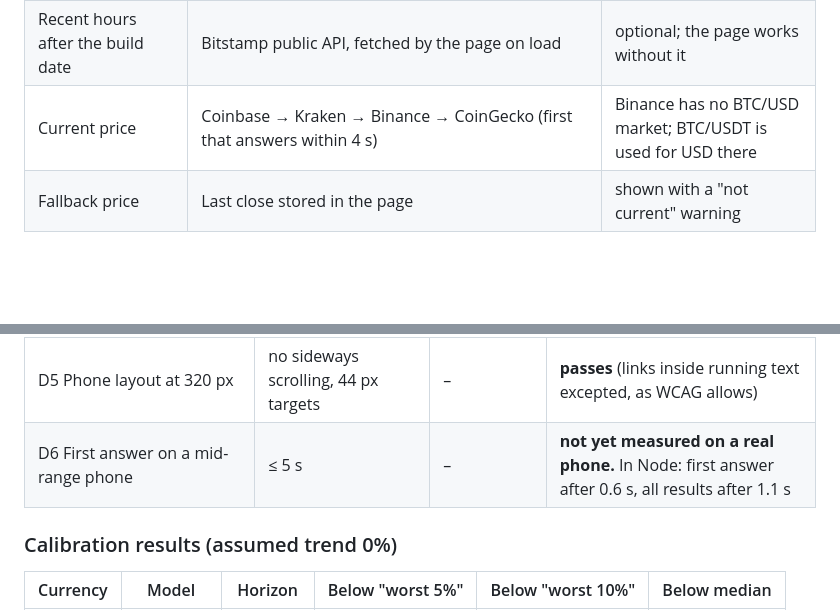
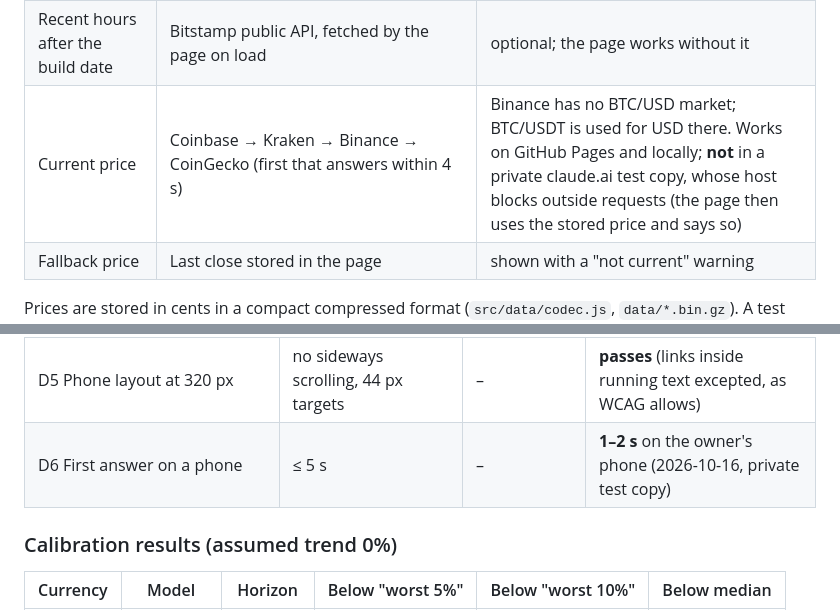
Before and after one commit to boddenlennart/btc-loan-risk, a Markdown page: README.md, 2 parts joined by grey strips. GitHub-like rendering; blank space fills up the shorter version.

Commit message:
README: phone speed measured (1-2 s); live price not available in claude.ai test copies
Co-Authored-By: Claude Opus 5.5 <noreply@anthropic.com>

```diff
--- a/README.md
+++ b/README.md
@@ -237,7 +237,7 @@ Model risk (the future can be wilder than the past), lender failure, custody and
 | BTC/EUR hourly candles, 2014–2016 | Kraken public API (`/0/public/Trades`, pair XBTEUR), every single trade grouped into hourly candles by `tools/fetch_history.py` | Kraken was the larger EUR market then |
 | BTC/EUR hourly candles, 2017 to build date | Bitstamp public API (`/api/v2/ohlc/btceur`) | |
 | Recent hours after the build date | Bitstamp public API, fetched by the page on load | optional; the page works without it |
-| Current price | Coinbase → Kraken → Binance → CoinGecko (first that answers within 4 s) | Binance has no BTC/USD market; BTC/USDT is used for USD there |
+| Current price | Coinbase → Kraken → Binance → CoinGecko (first that answers within 4 s) | Binance has no BTC/USD market; BTC/USDT is used for USD there. Works on GitHub Pages and locally; **not** in a private claude.ai test copy, whose host blocks outside requests (the page then uses the stored price and says so) |
 | Fallback price | Last close stored in the page | shown with a "not current" warning |
 
 Prices are stored in cents in a compact compressed format (`src/data/codec.js`, `data/*.bin.gz`). A test checks that they equal the raw downloads to the cent.
@@ -307,7 +307,7 @@ Run with `npm test` (266 tests) and `npm run test:e2e` (14 browser tests). Tests
 | D3 Readability | short sentences | 11 words average | ≤ 14 average, none over 30 (test) |
 | D4 Accessibility (axe-core, WCAG 2.2 AA), light + dark, 320 px to desktop | 0 serious/critical | – | **0** (`node tools/build-audit.mjs`, then run axe in `ux/audit/`) |
 | D5 Phone layout at 320 px | no sideways scrolling, 44 px targets | – | **passes** (links inside running text excepted, as WCAG allows) |
-| D6 First answer on a mid-range phone | ≤ 5 s | – | **not yet measured on a real phone.** In Node: first answer after 0.6 s, all results after 1.1 s |
+| D6 First answer on a phone | ≤ 5 s | – | **1–2 s** on the owner's phone (2026-10-16, private test copy) |
 
 ### Calibration results (assumed trend 0%)
 
```
